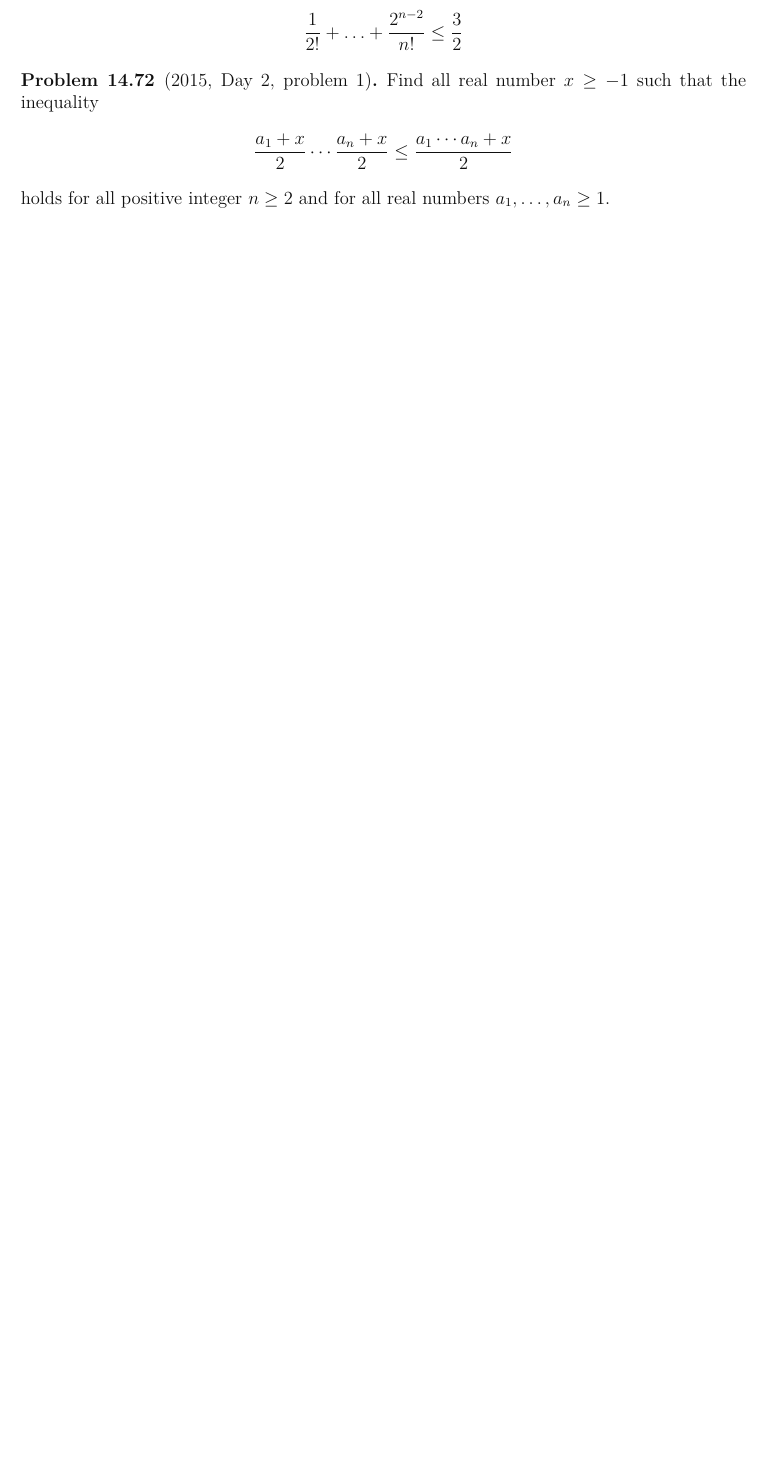
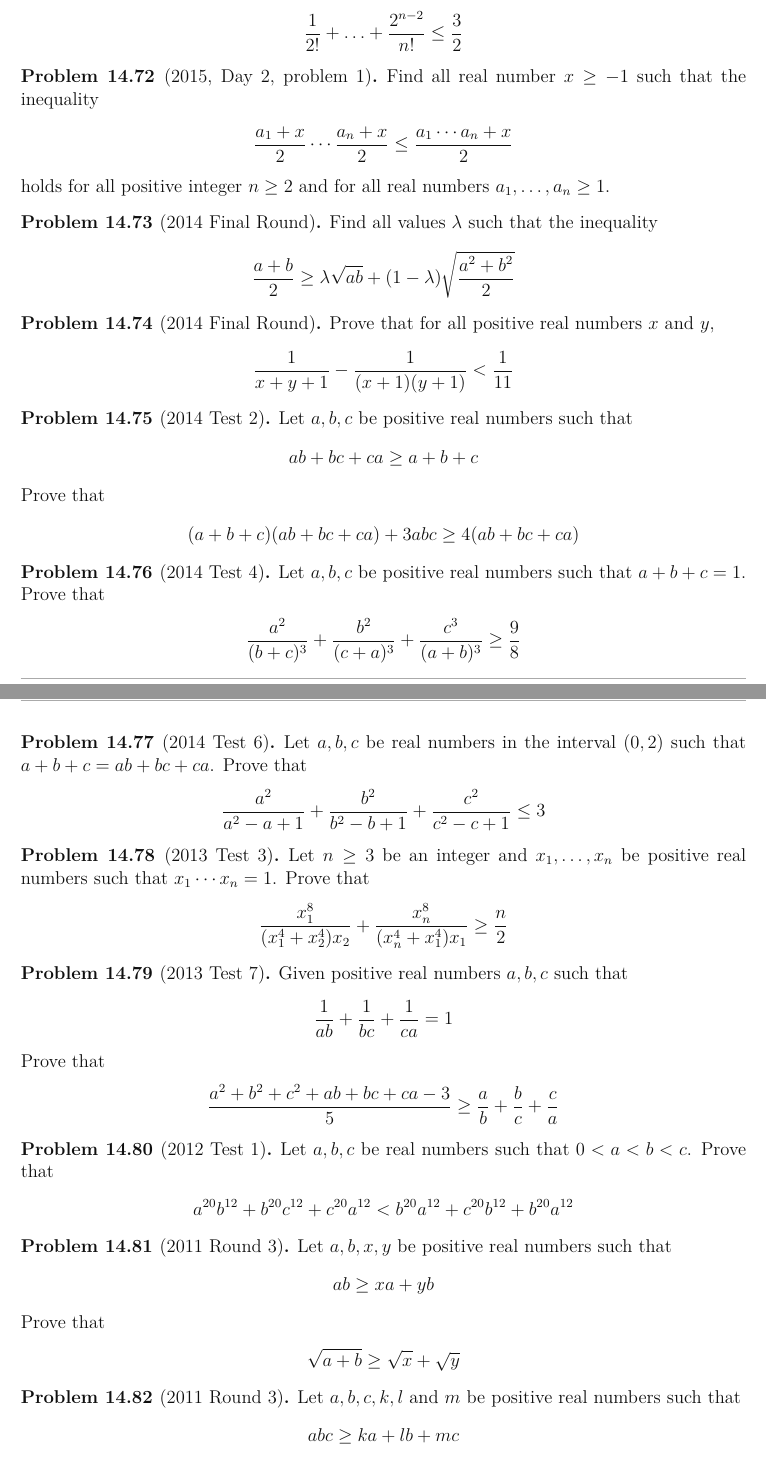
Before and after one commit to math-projects/inequality, a LaTeX book (inequalities.tex, which reads brno.tex): part of page 74 of 87 before the commit and two parts of pages 74 and 75 of 89 after it, the two joined at a grey line, cut so that both start at the same text, the shorter picture padded with empty space. Compiled offline with pdfLaTeX.

Commit message:
added belarus problems

```diff
--- a/brno.tex
+++ b/brno.tex
@@ -20,3 +20,96 @@
 			holds for all positive integer $n\geq2$ and for all real numbers $a_{1},\ldots,a_{n}\geq1$.
 		\end{problem}
 
+		\begin{problem}[$2014$ Final Round]
+			Find all values $\lambda$ such that the inequality
+				\begin{align*}
+					\dfrac{a+b}{2}
+						& \geq\lambda\sqrt{ab}+(1-\lambda)\sqrt{\dfrac{a^{2}+b^{2}}{2}}
+				\end{align*}
+		\end{problem}
+
+		\begin{problem}[$2014$ Final Round]
+			Prove that for all positive real numbers $x$ and $y$,
+				\begin{align*}
+					\dfrac{1}{x+y+1}-\dfrac{1}{(x+1)(y+1)}
+						& < \dfrac{1}{11}
+				\end{align*}
+		\end{problem}
+
+		\begin{problem}[$2014$ Test $2$]
+			Let $a,b,c$ be positive real numbers such that
+				\begin{align*}
+					ab+bc+ca
+						& \geq a+b+c
+				\end{align*}
+			Prove that
+				\begin{align*}
+					(a+b+c)(ab+bc+ca)+3abc
+						& \geq 4(ab+bc+ca)
+				\end{align*}
+		\end{problem}
+
+		\begin{problem}[$2014$ Test $4$]
+			Let $a,b,c$ be positive real numbers such that $a+b+c=1$. Prove that
+				\begin{align*}
+					\dfrac{a^{2}}{(b+c)^{3}}+\dfrac{b^{2}}{(c+a)^{3}}+\dfrac{c^{3}}{(a+b)^{3}}
+						& \geq \dfrac{9}{8}
+				\end{align*}
+		\end{problem}
+
+		\begin{problem}[$2014$ Test $6$]
+			Let $a,b,c$ be real numbers in the interval $(0,2)$ such that $a+b+c=ab+bc+ca$. Prove that
+				\begin{align*}
+					\dfrac{a^{2}}{a^{2}-a+1}+\dfrac{b^{2}}{b^{2}-b+1}+\dfrac{c^{2}}{c^{2}-c+1}
+						& \leq3
+				\end{align*}
+		\end{problem}
+
+		\begin{problem}[$2013$ Test $3$]
+			Let $n\geq3$ be an integer and $x_{1},\ldots,x_{n}$ be positive real numbers such that $x_{1}\cdots x_{n}=1$. Prove that
+				\begin{align*}
+					\dfrac{x_{1}^{8}}{(x_{1}^{4}+x_{2}^{4})x_{2}}+\dfrac{x_{n}^{8}}{(x_{n}^{4}+x_{1}^{4})x_{1}}
+						& \geq\dfrac{n}{2}
+				\end{align*}
+		\end{problem}
+
+		\begin{problem}[$2013$ Test $7$]
+			Given positive real numbers $a,b,c$ such that
+				\begin{align*}
+					\dfrac{1}{ab}+\dfrac{1}{bc}+\dfrac{1}{ca}
+						& = 1
+				\end{align*}
+			Prove that
+				\begin{align*}
+					\dfrac{a^{2}+b^{2}+c^{2}+ab+bc+ca-3}{5}
+						& \geq \dfrac{a}{b}+\dfrac{b}{c}+\dfrac{c}{a}
+				\end{align*}
+		\end{problem}
+
+		\begin{problem}[$2012$ Test $1$]
+			Let $a,b,c$ be real numbers such that $0<a<b<c$. Prove that
+				\begin{align*}
+					a^{20}b^{12}+b^{20}c^{12}+c^{20}a^{12}
+						& < b^{20}a^{12}+c^{20}b^{12}+b^{20}a^{12}
+				\end{align*}
+		\end{problem}
+
+		\begin{problem}[$2011$ Round $3$]
+			Let $a,b,x,y$ be positive real numbers such that
+				\begin{align*}
+					ab
+						& \geq xa+yb
+				\end{align*}
+			Prove that
+				\begin{align*}
+					\sqrt{a+b}
+						& \geq\sqrt{x}+\sqrt{y}
+				\end{align*}
+		\end{problem}
+
+		\begin{problem}[$2011$ Round $3$]
+			Let $a,b,c,k,l$ and $m$ be positive real numbers such that
+				\begin{align*}
+					abc
+						& \geq ka+lb+mc
+				\end{align*}
@@ -22,0 +132 @@
+						& \geq ab+bc+ca
@@ -22,0 +145 @@
+						& \geq \dfrac{1}{6}(ab+bc+ca)^{2}
@@ -22,0 +162 @@
+						& \geq ab+bc+ca
@@ -23,3 +186,7 @@
+						& \geq \dfrac{9}{2(ab+bc+ca)}
+				\end{align*}
+		\end{problem}
+
 		\begin{problem}[$2008$, Day $2$, problem $1$]
 			Let $x_{1},\ldots,x_{n}$ be non-negative real numbers. Prove that
 				\begin{align*}
```
Also changed, not shown: brno.tex (83 more changed lines).
